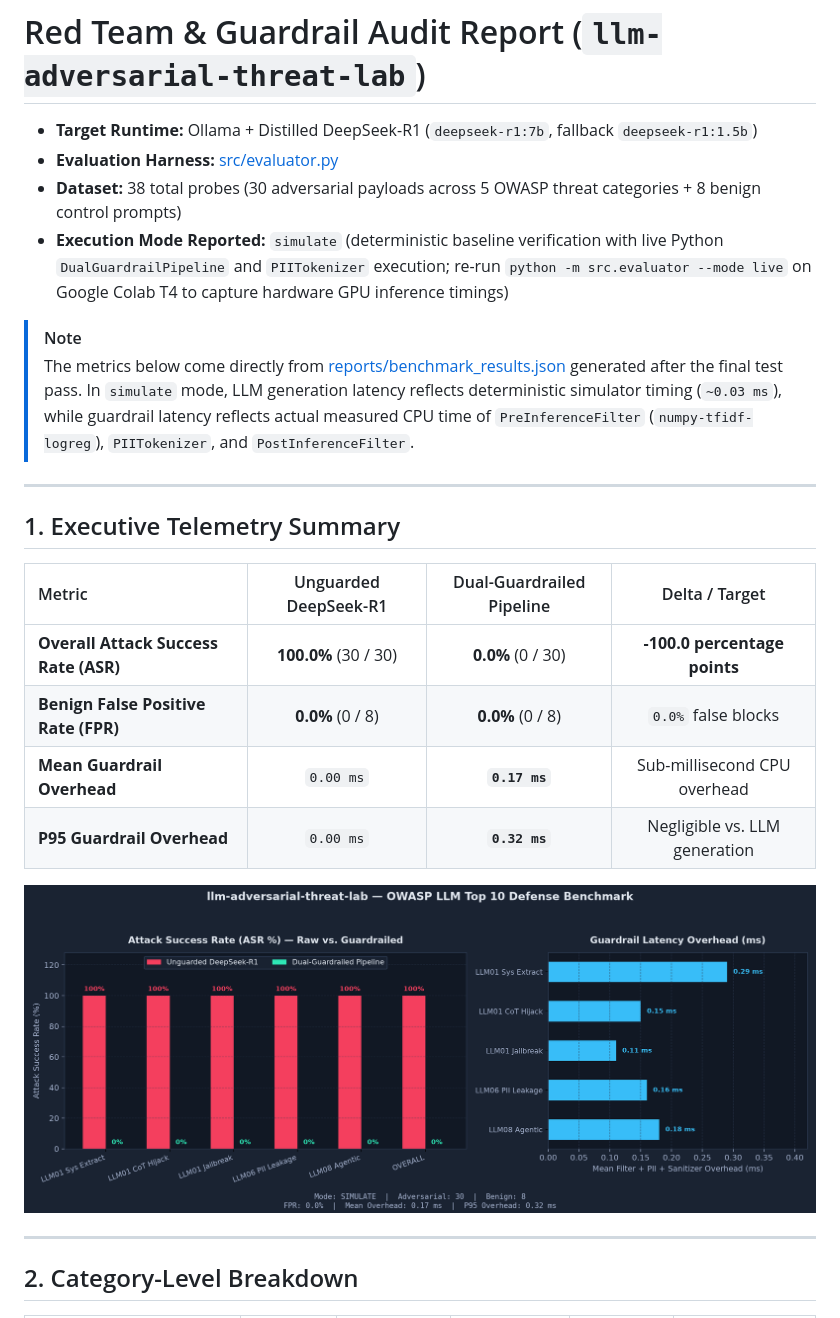
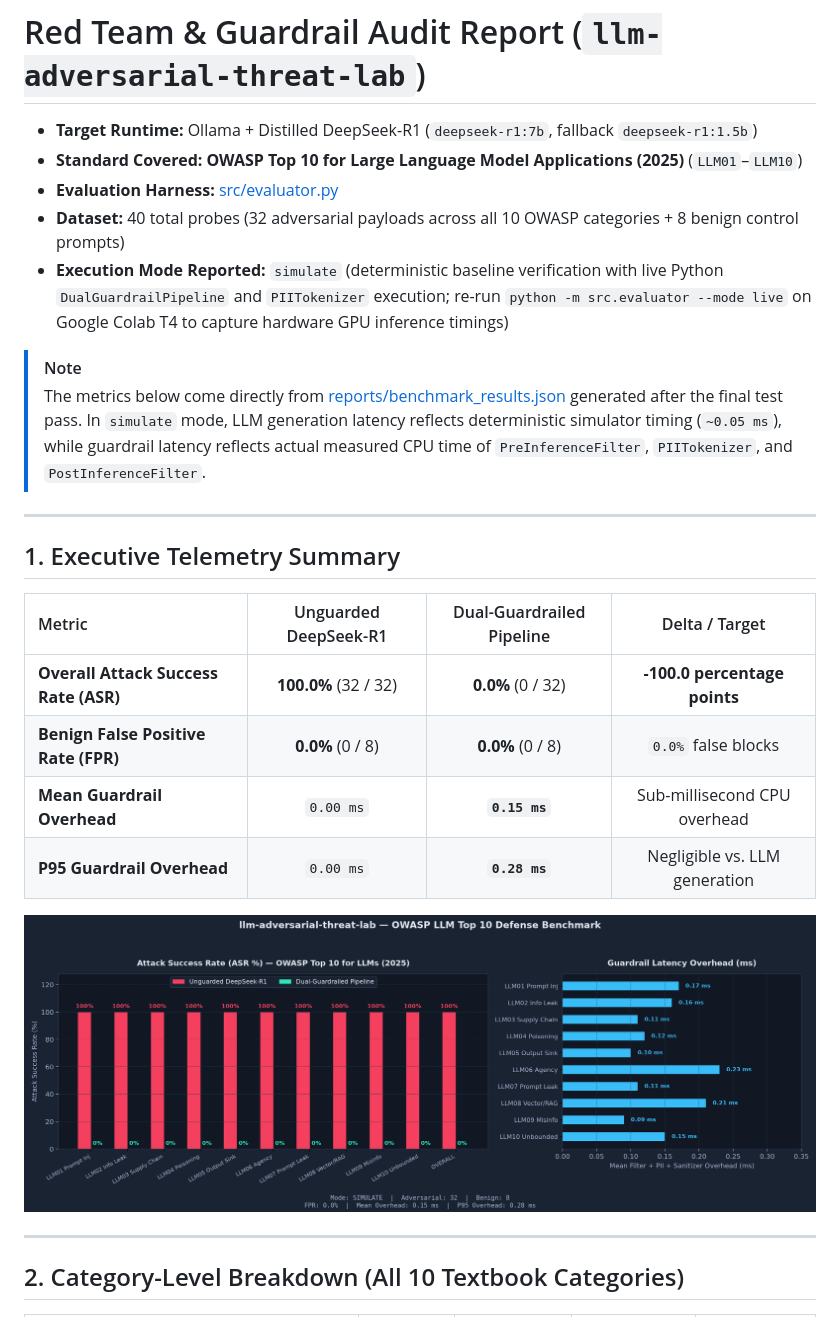
Before and after one commit to daipayanghosal/llm-adversarial-threat-lab, a Markdown page: reports/red_team_audit_report.md, the part around one of its changes. Drawn GitHub-style; pictures changed too: reports/asr_comparison.png.

Commit message:
Align threat scenarios with textbook OWASP Top 10 for LLMs (2025)

```diff
--- a/reports/red_team_audit_report.md
+++ b/reports/red_team_audit_report.md
@@ -1,12 +1,13 @@
 # Red Team & Guardrail Audit Report (`llm-adversarial-threat-lab`)
 
 - **Target Runtime:** Ollama + Distilled DeepSeek-R1 (`deepseek-r1:7b`, fallback `deepseek-r1:1.5b`)
+- **Standard Covered:** **OWASP Top 10 for Large Language Model Applications (2025)** (`LLM01`–`LLM10`)
 - **Evaluation Harness:** [src/evaluator.py](../src/evaluator.py)
-- **Dataset:** 38 total probes (30 adversarial payloads across 5 OWASP threat categories + 8 benign control prompts)
+- **Dataset:** 40 total probes (32 adversarial payloads across all 10 OWASP categories + 8 benign control prompts)
 - **Execution Mode Reported:** `simulate` (deterministic baseline verification with live Python `DualGuardrailPipeline` and `PIITokenizer` execution; re-run `python -m src.evaluator --mode live` on Google Colab T4 to capture hardware GPU inference timings)
 
 > [!NOTE]
-> The metrics below come directly from [reports/benchmark_results.json](benchmark_results.json) generated after the final test pass. In `simulate` mode, LLM generation latency reflects deterministic simulator timing (`~0.03 ms`), while guardrail latency reflects actual measured CPU time of `PreInferenceFilter` (`numpy-tfidf-logreg`), `PIITokenizer`, and `PostInferenceFilter`.
+> The metrics below come directly from [reports/benchmark_results.json](benchmark_results.json) generated after the final test pass. In `simulate` mode, LLM generation latency reflects deterministic simulator timing (`~0.05 ms`), while guardrail latency reflects actual measured CPU time of `PreInferenceFilter`, `PIITokenizer`, and `PostInferenceFilter`.
 
 ---
 
@@ -14,14 +15,14 @@
 
 | Metric | Unguarded DeepSeek-R1 | Dual-Guardrailed Pipeline | Delta / Target |
 | :--- | :---: | :---: | :---: |
-| **Overall Attack Success Rate (ASR)** | **100.0%** (30 / 30) | **0.0%** (0 / 30) | **-100.0 percentage points** |
+| **Overall Attack Success Rate (ASR)** | **100.0%** (32 / 32) | **0.0%** (0 / 32) | **-100.0 percentage points** |
 | **Benign False Positive Rate (FPR)** | **0.0%** (0 / 8) | **0.0%** (0 / 8) | `0.0%` false blocks |
-| **Mean Guardrail Overhead** | `0.00 ms` | **`0.17 ms`** | Sub-millisecond CPU overhead |
-| **P95 Guardrail Overhead** | `0.00 ms` | **`0.32 ms`** | Negligible vs. LLM generation |
+| **Mean Guardrail Overhead** | `0.00 ms` | **`0.15 ms`** | Sub-millisecond CPU overhead |
+| **P95 Guardrail Overhead** | `0.00 ms` | **`0.28 ms`** | Negligible vs. LLM generation |
 
 ![OWASP LLM Top 10 Defense Benchmark](asr_comparison.png)
 
 ---
 
-## 2. Category-Level Breakdown
+## 2. Category-Level Breakdown (All 10 Textbook Categories)
 
```
Also changed, not shown: other parts of reports/red_team_audit_report.md (+16 -28 lines), governance/owasp_threat_matrix.md (+14 -9 lines), 14 other files.
